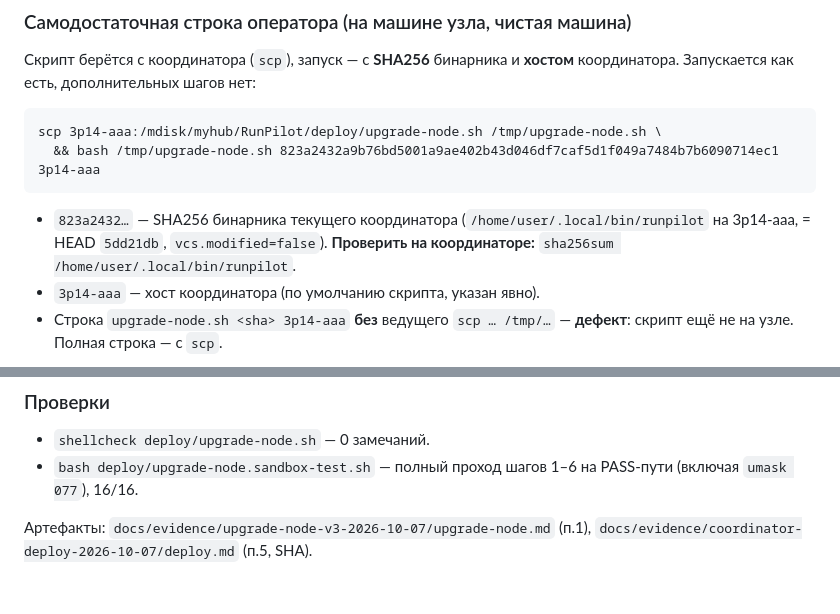
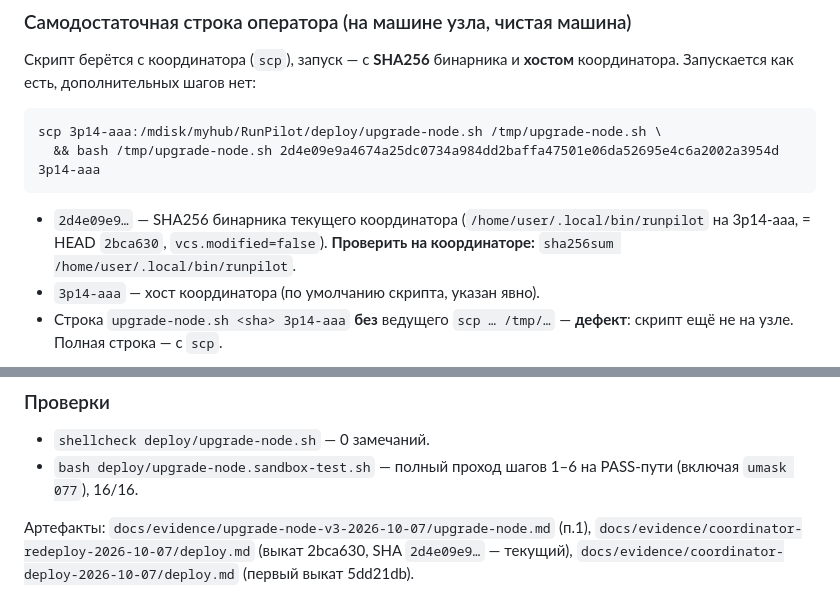
Before and after one commit to alexolvin/RunPilot, a Markdown page: deploy/README.md, 2 parts joined by grey strips. Drawn GitHub-style.

````diff
--- a/deploy/README.md
+++ b/deploy/README.md
@@ -14,11 +14,11 @@ tailscale), сверяет SHA256, делает предпроверку doctor,
 
 ```
 scp 3p14-aaa:/mdisk/myhub/RunPilot/deploy/upgrade-node.sh /tmp/upgrade-node.sh \
-  && bash /tmp/upgrade-node.sh 823a2432a9b76bd5001a9ae402b43d046df7caf5d1f049a7484b7b6090714ec1 3p14-aaa
+  && bash /tmp/upgrade-node.sh 2d4e09e9a4674a25dc0734a984dd2baffa47501e06da52695e4c6a2002a3954d 3p14-aaa
 ```
 
-- `823a2432…` — SHA256 бинарника текущего координатора
-  (`/home/user/.local/bin/runpilot` на 3p14-aaa, = HEAD `5dd21db`,
+- `2d4e09e9…` — SHA256 бинарника текущего координатора
+  (`/home/user/.local/bin/runpilot` на 3p14-aaa, = HEAD `2bca630`,
   `vcs.modified=false`). **Проверить на координаторе:**
   `sha256sum /home/user/.local/bin/runpilot`.
 - `3p14-aaa` — хост координатора (по умолчанию скрипта, указан явно).
@@ -52,4 +52,5 @@ upgrade-node.sh <EXPECTED_SHA256> [COORD_HOST]
   PASS-пути (включая `umask 077`), 16/16.
 
 Артефакты: `docs/evidence/upgrade-node-v3-2026-10-07/upgrade-node.md`
-(п.1), `docs/evidence/coordinator-deploy-2026-10-07/deploy.md` (п.5, SHA).
+(п.1), `docs/evidence/coordinator-redeploy-2026-10-07/deploy.md`
+(выкат 2bca630, SHA `2d4e09e9…` — текущий), `docs/evidence/coordinator-deploy-2026-10-07/deploy.md` (первый выкат 5dd21db).
````
Also changed, not shown: .agent/docs/HANDOFF.md (+38 -1 lines), 1 other file.
